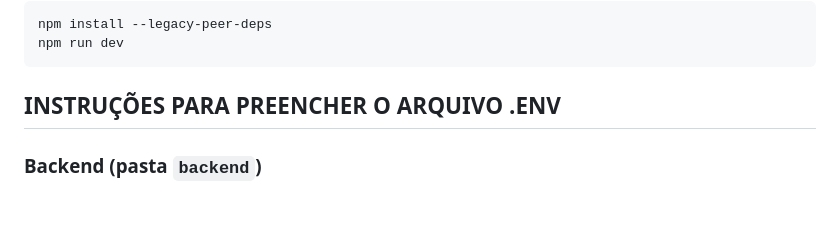
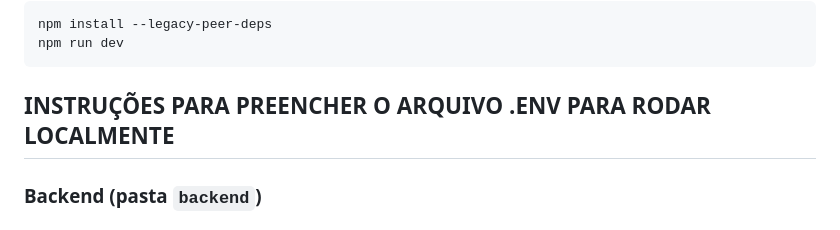
Before and after one commit to uriel-hapuq/terra-cafe, a Markdown page: README.md, the part around the change. Drawn GitHub-style.

Commit message:
Update .env instructions in README.md
Clarify instructions for filling out the .env file for local execution.

```diff
--- a/README.md
+++ b/README.md
@@ -33,7 +33,7 @@ Sistema de gerenciamento de encomendas para o Café do Bairro da Dona Marta. Per
     npm install --legacy-peer-deps
     npm run dev
 
-## INSTRUÇÕES PARA PREENCHER O ARQUIVO .ENV
+## INSTRUÇÕES PARA PREENCHER O ARQUIVO .ENV PARA RODAR LOCALMENTE
 
 ### Backend (pasta `backend`)
   #### não precisa criar um .env no backend mas se quiserpersonalizar... já tem um super user criado quando roda o python manage.py create_superuser:
```
